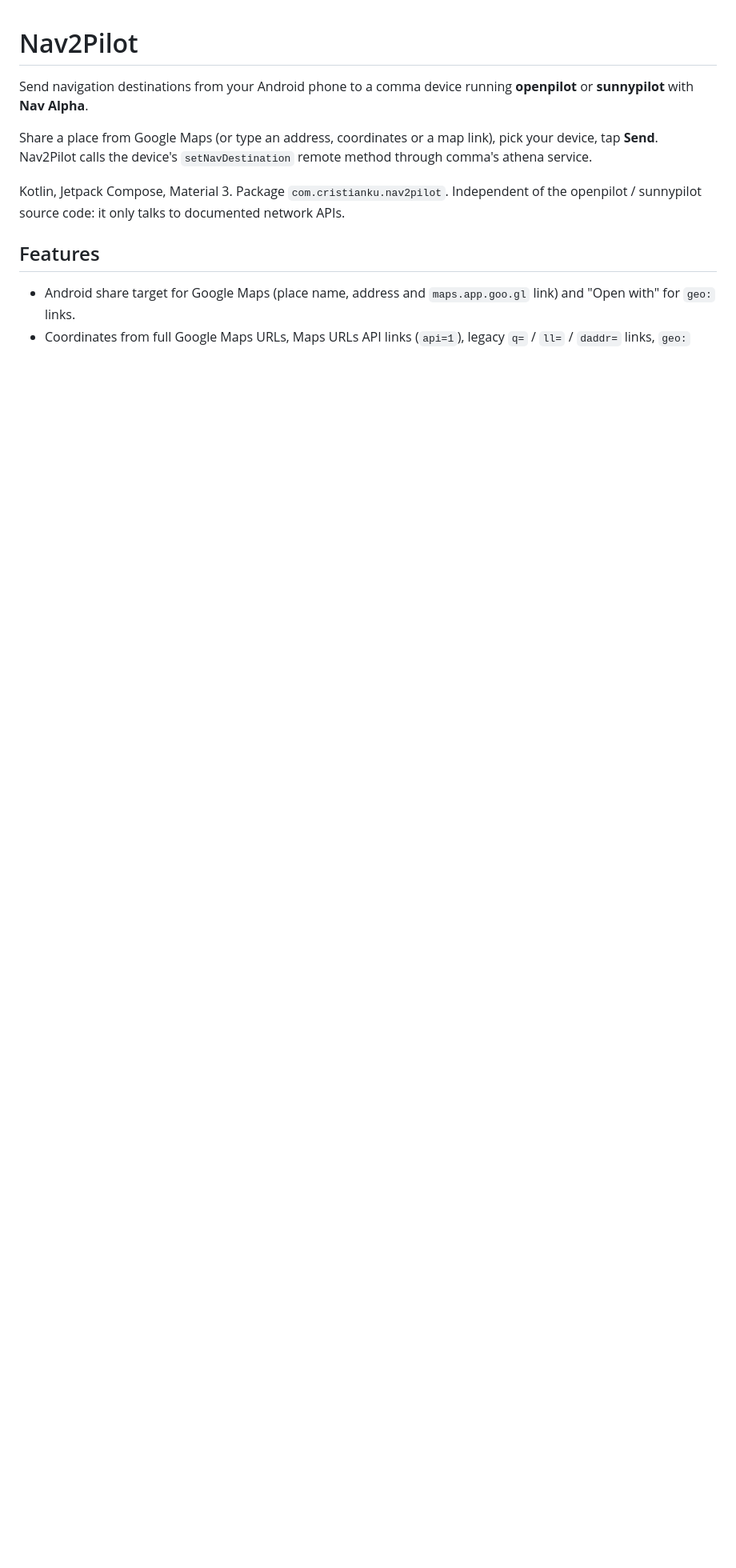
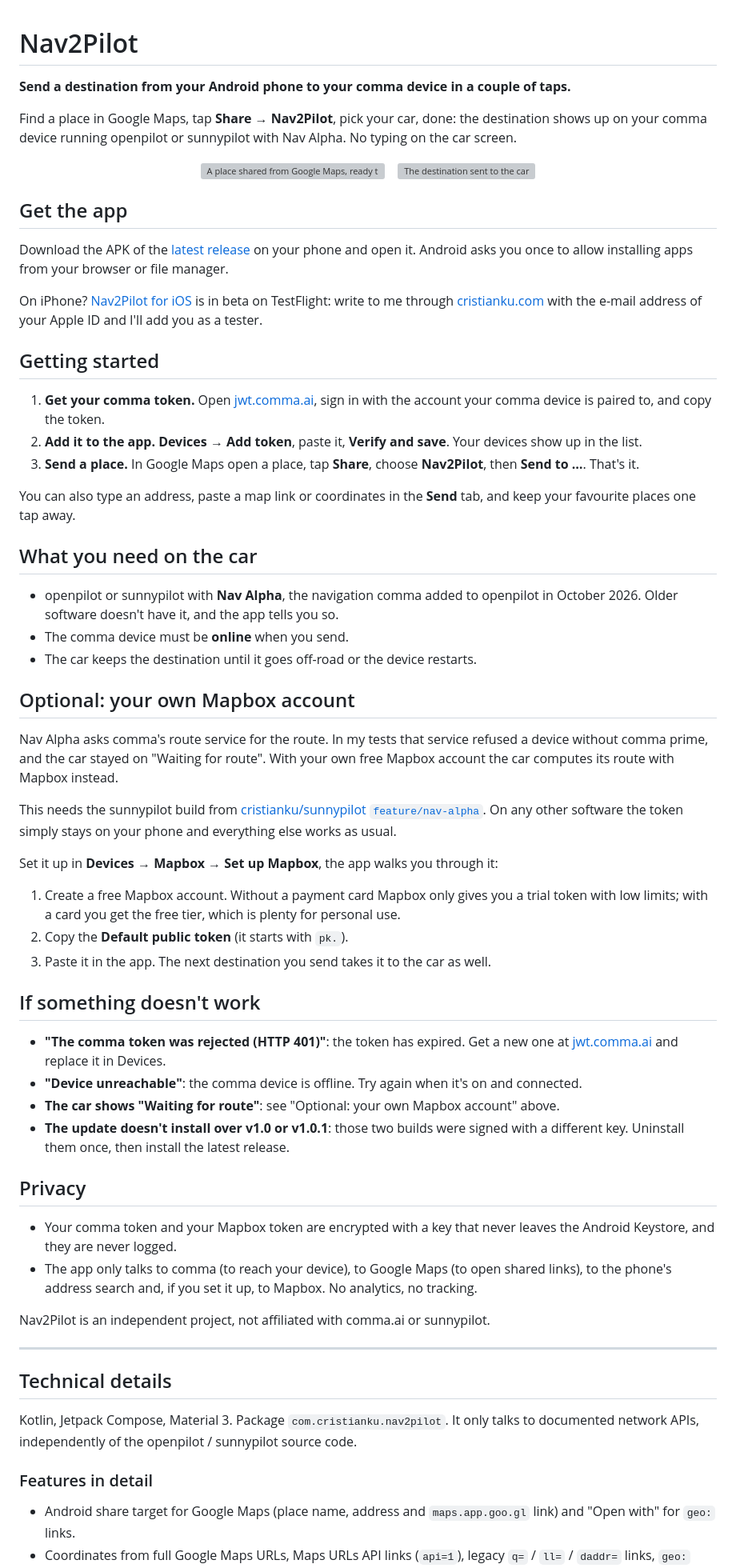
Before and after one commit to cristianku/nav2pilot, a Markdown page: README.md, the part around one of its changes. Shown at 80% size. Drawn GitHub-style; blank space fills up the shorter version; grey boxes are pictures that could not be loaded.

Commit message:
docs: Update README with detailed setup instructions and optional Mapbox integration

```diff
--- a/README.md
+++ b/README.md
@@ -1,15 +1,87 @@
 # Nav2Pilot
 
-Send navigation destinations from your Android phone to a comma device running **openpilot** or
-**sunnypilot** with **Nav Alpha**.
+**Send a destination from your Android phone to your comma device in a couple of taps.**
 
-Share a place from Google Maps (or type an address, coordinates or a map link), pick your device, tap
-**Send**. Nav2Pilot calls the device's `setNavDestination` remote method through comma's athena service.
+Find a place in Google Maps, tap **Share → Nav2Pilot**, pick your car, done: the destination shows up on
+your comma device running openpilot or sunnypilot with Nav Alpha. No typing on the car screen.
 
-Kotlin, Jetpack Compose, Material 3. Package `com.cristianku.nav2pilot`. Independent of the
-openpilot / sunnypilot source code: it only talks to documented network APIs.
+<p align="center">
+  <img src="docs/screenshots/send.png" width="270" alt="A place shared from Google Maps, ready to be sent to the car">
+  &nbsp;&nbsp;
+  <img src="docs/screenshots/sent.png" width="270" alt="The destination sent to the car">
+</p>
 
-## Features
+## Get the app
+
+Download the APK of the [latest release](https://github.com/cristianku/nav2pilot/releases/latest) on your
+phone and open it. Android asks you once to allow installing apps from your browser or file manager.
+
+On iPhone? [Nav2Pilot for iOS](https://github.com/cristianku/nav2pilot-ios) is in beta on TestFlight: write
+to me through [cristianku.com](https://cristianku.com) with the e-mail address of your Apple ID and I'll add
+you as a tester.
+
+## Getting started
+
+1. **Get your comma token.** Open [jwt.comma.ai](https://jwt.comma.ai), sign in with the account your comma
+   device is paired to, and copy the token.
+2. **Add it to the app.** **Devices → Add token**, paste it, **Verify and save**. Your devices show up in the
+   list.
+3. **Send a place.** In Google Maps open a place, tap **Share**, choose **Nav2Pilot**, then **Send to …**.
+   That's it.
+
+You can also type an address, paste a map link or coordinates in the **Send** tab, and keep your favourite
+places one tap away.
+
+## What you need on the car
+
+- openpilot or sunnypilot with **Nav Alpha**, the navigation comma added to openpilot in October 2026. Older
+  software doesn't have it, and the app tells you so.
+- The comma device must be **online** when you send.
+- The car keeps the destination until it goes off-road or the device restarts.
+
+## Optional: your own Mapbox account
+
+Nav Alpha asks comma's route service for the route. In my tests that service refused a device without comma
+prime, and the car stayed on "Waiting for route". With your own free Mapbox account the car computes its
+route with Mapbox instead.
+
+This needs the sunnypilot build from
+[cristianku/sunnypilot `feature/nav-alpha`](https://github.com/cristianku/sunnypilot/tree/feature/nav-alpha).
+On any other software the token simply stays on your phone and everything else works as usual.
+
+Set it up in **Devices → Mapbox → Set up Mapbox**, the app walks you through it:
+
+1. Create a free Mapbox account. Without a payment card Mapbox only gives you a trial token with low limits;
+   with a card you get the free tier, which is plenty for personal use.
+2. Copy the **Default public token** (it starts with `pk.`).
+3. Paste it in the app. The next destination you send takes it to the car as well.
+
+## If something doesn't work
+
+- **"The comma token was rejected (HTTP 401)"**: the token has expired. Get a new one at
+  [jwt.comma.ai](https://jwt.comma.ai) and replace it in Devices.
+- **"Device unreachable"**: the comma device is offline. Try again when it's on and connected.
+- **The car shows "Waiting for route"**: see "Optional: your own Mapbox account" above.
+- **The update doesn't install over v1.0 or v1.0.1**: those two builds were signed with a different key.
+  Uninstall them once, then install the latest release.
+
+## Privacy
+
+- Your comma token and your Mapbox token are encrypted with a key that never leaves the Android Keystore,
+  and they are never logged.
+- The app only talks to comma (to reach your device), to Google Maps (to open shared links), to the phone's
+  address search and, if you set it up, to Mapbox. No analytics, no tracking.
+
+Nav2Pilot is an independent project, not affiliated with comma.ai or sunnypilot.
+
+---
+
+## Technical details
+
+Kotlin, Jetpack Compose, Material 3. Package `com.cristianku.nav2pilot`. It only talks to documented network
+APIs, independently of the openpilot / sunnypilot source code.
+
+### Features in detail
 
 - Android share target for Google Maps (place name, address and `maps.app.goo.gl` link) and "Open with"
   for `geo:` links.
```
Also changed, not shown: other parts of README.md (+11 -30 lines).
